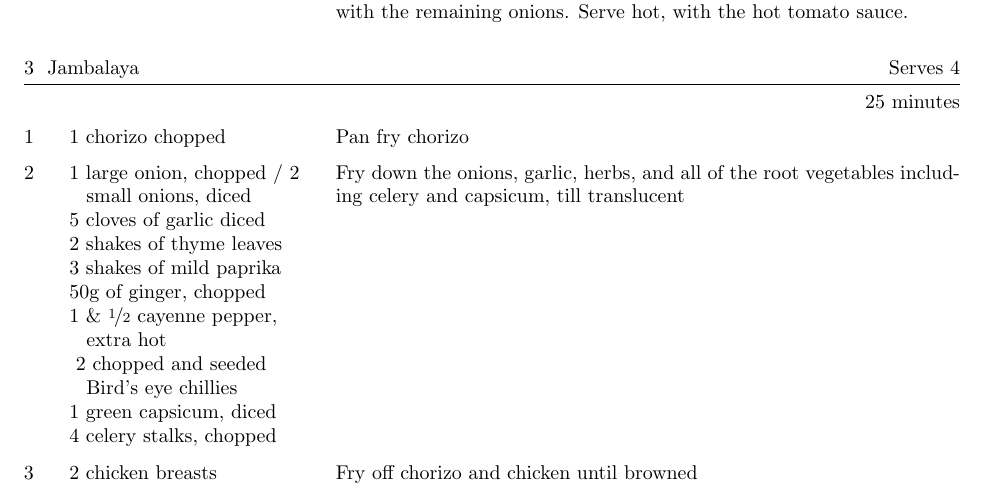
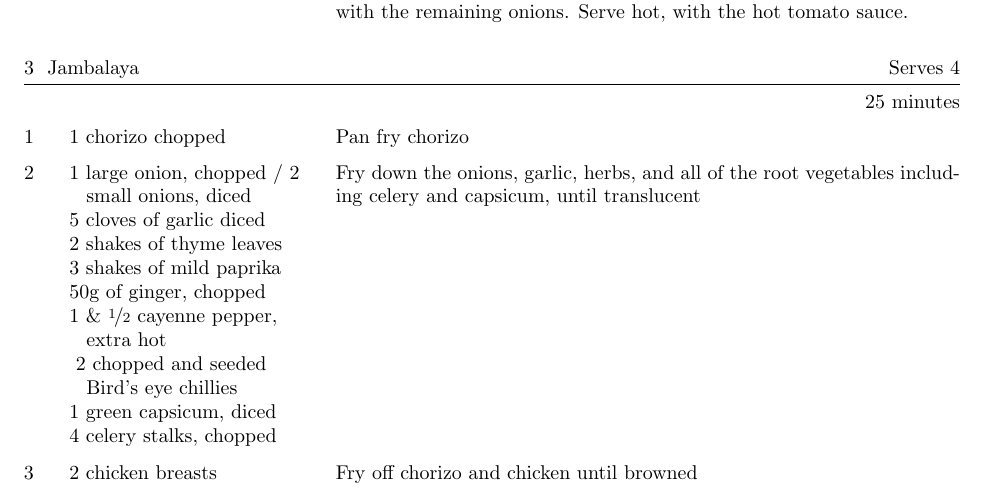
Before and after one commit to UQComputingSociety/cookbook, a LaTeX document (main.tex, which reads recipes/jambalaya.tex): part of page 2 of 5, cut so that both start at the same text. Compiled offline with pdfLaTeX.

Commit message:
Fix misspelling
"till" should really be "til" or "'til", but to please everyone let's go with "until"

```diff
--- a/recipes/jambalaya.tex
+++ b/recipes/jambalaya.tex
@@ -10,7 +10,7 @@ Pan fry chorizo
 \Ing{ 2 chopped and seeded Bird's eye chillies}
 \Ing{1 green capsicum, diced}
 \Ing{4 celery stalks, chopped}
-Fry down the onions, garlic, herbs, and all of the root vegetables including celery and capsicum, till translucent
+Fry down the onions, garlic, herbs, and all of the root vegetables including celery and capsicum, until translucent
 \Ing{2 chicken breasts}
 Fry off chorizo and chicken until browned
 \Ing{400g of chicken stock}
```
